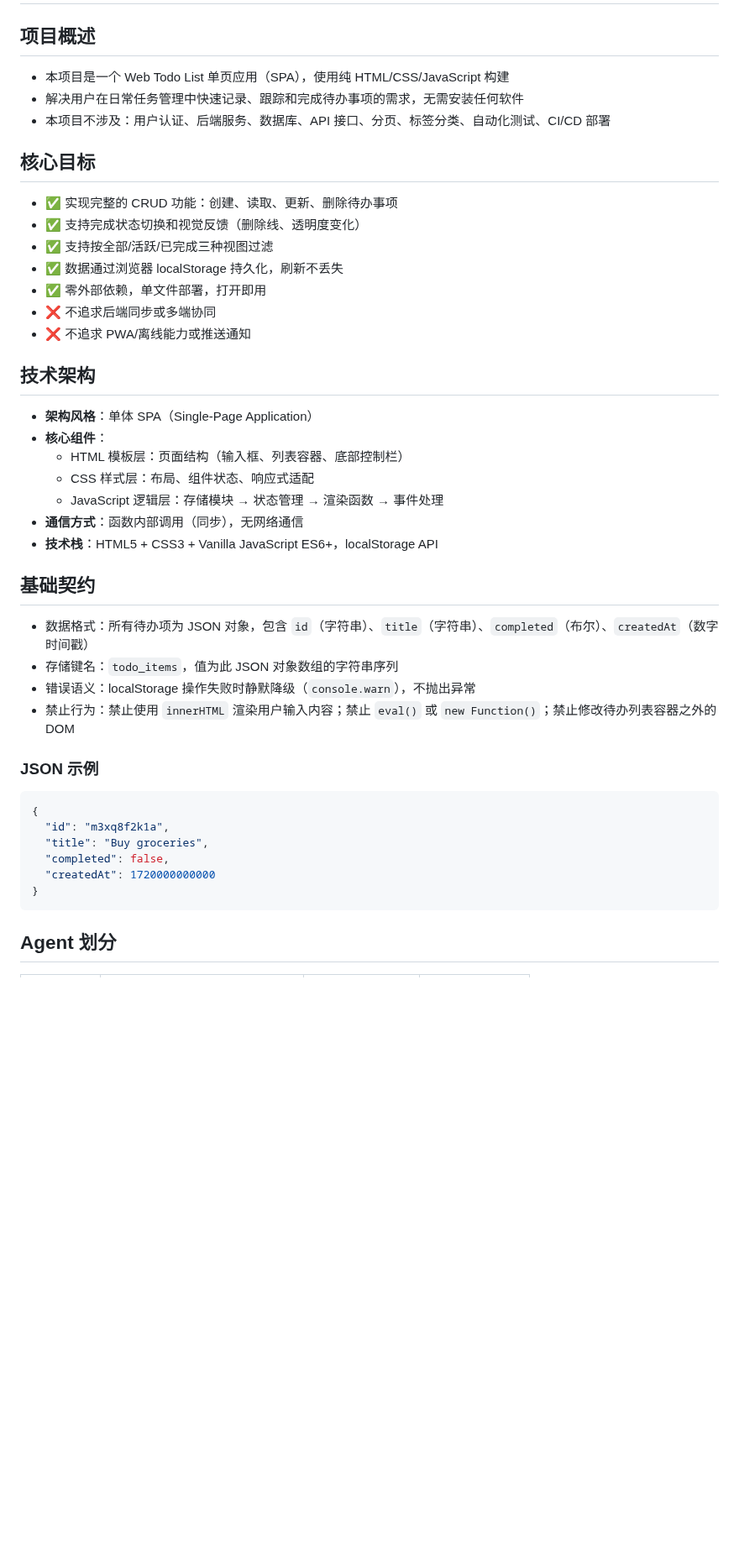
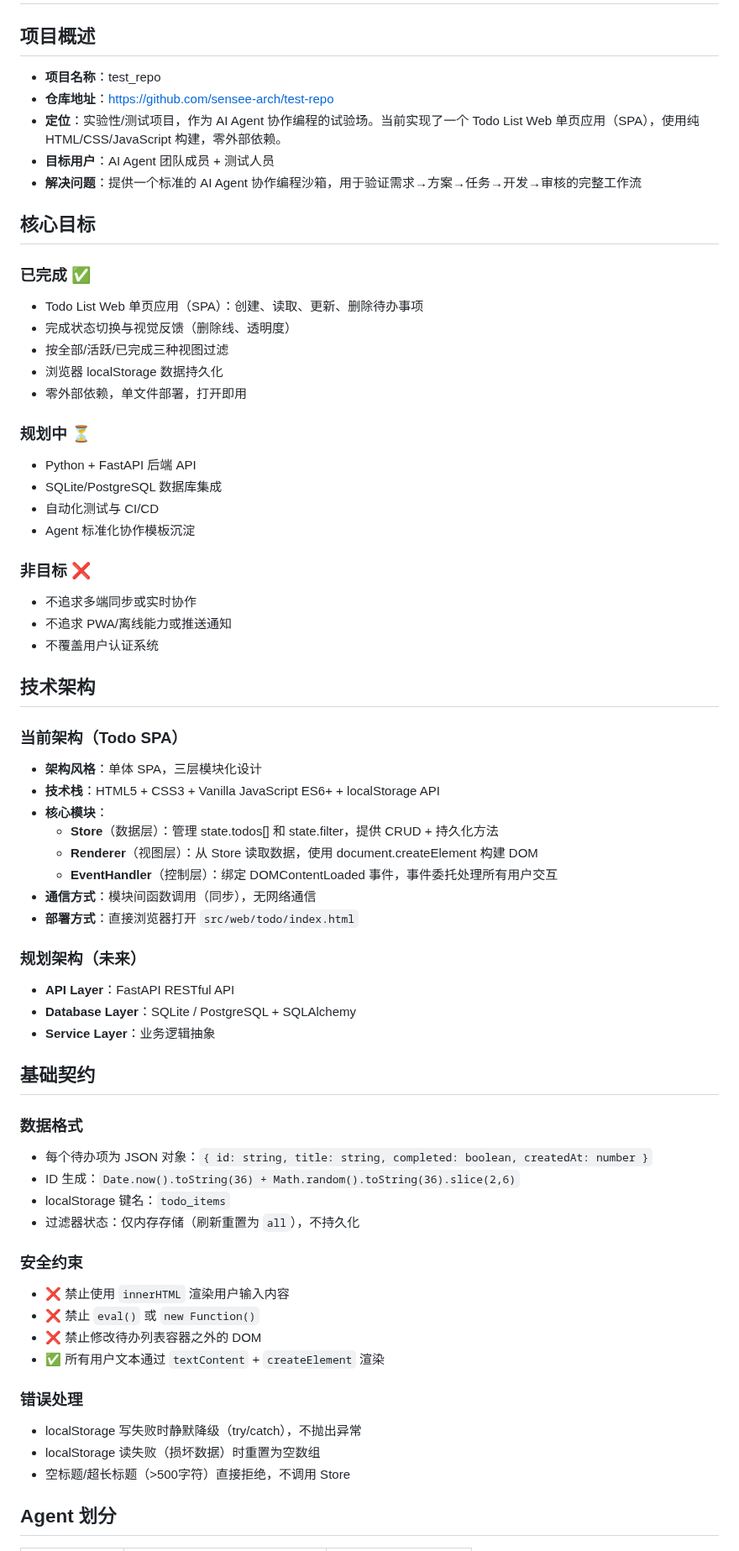
Before and after one commit to sensee-arch/test-repo, a Markdown page: .ai/about.md, the part around one of its changes. Shown at 84% size. GitHub-like rendering; blank space fills up the shorter version.

Commit message:
docs: update .ai/about.md with comprehensive 8-section project constitution

````diff
--- a/.ai/about.md
+++ b/.ai/about.md
@@ -2,46 +2,67 @@
 
 ## 项目概述
 
-- 本项目是一个 Web Todo List 单页应用（SPA），使用纯 HTML/CSS/JavaScript 构建
-- 解决用户在日常任务管理中快速记录、跟踪和完成待办事项的需求，无需安装任何软件
-- 本项目不涉及：用户认证、后端服务、数据库、API 接口、分页、标签分类、自动化测试、CI/CD 部署
+- **项目名称**：test_repo
+- **仓库地址**：https://github.com/sensee-arch/test-repo
+- **定位**：实验性/测试项目，作为 AI Agent 协作编程的试验场。当前实现了一个 Todo List Web 单页应用（SPA），使用纯 HTML/CSS/JavaScript 构建，零外部依赖。
+- **目标用户**：AI Agent 团队成员 + 测试人员
+- **解决问题**：提供一个标准的 AI Agent 协作编程沙箱，用于验证需求→方案→任务→开发→审核的完整工作流
 
 ## 核心目标
 
-- ✅ 实现完整的 CRUD 功能：创建、读取、更新、删除待办事项
-- ✅ 支持完成状态切换和视觉反馈（删除线、透明度变化）
-- ✅ 支持按全部/活跃/已完成三种视图过滤
-- ✅ 数据通过浏览器 localStorage 持久化，刷新不丢失
-- ✅ 零外部依赖，单文件部署，打开即用
-- ❌ 不追求后端同步或多端协同
-- ❌ 不追求 PWA/离线能力或推送通知
+### 已完成 ✅
+- Todo List Web 单页应用（SPA）：创建、读取、更新、删除待办事项
+- 完成状态切换与视觉反馈（删除线、透明度）
+- 按全部/活跃/已完成三种视图过滤
+- 浏览器 localStorage 数据持久化
+- 零外部依赖，单文件部署，打开即用
+
+### 规划中 ⏳
+- Python + FastAPI 后端 API
+- SQLite/PostgreSQL 数据库集成
+- 自动化测试与 CI/CD
+- Agent 标准化协作模板沉淀
+
+### 非目标 ❌
+- 不追求多端同步或实时协作
+- 不追求 PWA/离线能力或推送通知
+- 不覆盖用户认证系统
 
 ## 技术架构
 
-- **架构风格**：单体 SPA（Single-Page Application）
-- **核心组件**：
-  - HTML 模板层：页面结构（输入框、列表容器、底部控制栏）
-  - CSS 样式层：布局、组件状态、响应式适配
-  - JavaScript 逻辑层：存储模块 → 状态管理 → 渲染函数 → 事件处理
-- **通信方式**：函数内部调用（同步），无网络通信
-- **技术栈**：HTML5 + CSS3 + Vanilla JavaScript ES6+，localStorage API
+### 当前架构（Todo SPA）
+- **架构风格**：单体 SPA，三层模块化设计
+- **技术栈**：HTML5 + CSS3 + Vanilla JavaScript ES6+ + localStorage API
+- **核心模块**：
+  - **Store**（数据层）：管理 state.todos[] 和 state.filter，提供 CRUD + 持久化方法
+  - **Renderer**（视图层）：从 Store 读取数据，使用 document.createElement 构建 DOM
+  - **EventHandler**（控制层）：绑定 DOMContentLoaded 事件，事件委托处理所有用户交互
+- **通信方式**：模块间函数调用（同步），无网络通信
+- **部署方式**：直接浏览器打开 `src/web/todo/index.html`
+
+### 规划架构（未来）
+- **API Layer**：FastAPI RESTful API
+- **Database Layer**：SQLite / PostgreSQL + SQLAlchemy
+- **Service Layer**：业务逻辑抽象
 
 ## 基础契约
 
-- 数据格式：所有待办项为 JSON 对象，包含 `id`（字符串）、`title`（字符串）、`completed`（布尔）、`createdAt`（数字时间戳）
-- 存储键名：`todo_items`，值为此 JSON 对象数组的字符串序列
-- 错误语义：localStorage 操作失败时静默降级（`console.warn`），不抛出异常
-- 禁止行为：禁止使用 `innerHTML` 渲染用户输入内容；禁止 `eval()` 或 `new Function()`；禁止修改待办列表容器之外的 DOM
+### 数据格式
+- 每个待办项为 JSON 对象：`{ id: string, title: string, completed: boolean, createdAt: number }`
+- ID 生成：`Date.now().toString(36) + Math.random().toString(36).slice(2,6)`
+- localStorage 键名：`todo_items`
+- 过滤器状态：仅内存存储（刷新重置为 `all`），不持久化
 
-### JSON 示例
-```json
-{
-  "id": "m3xq8f2k1a",
-  "title": "Buy groceries",
-  "completed": false,
-  "createdAt": 1720000000000
-}
-```
+### 安全约束
+- ❌ 禁止使用 `innerHTML` 渲染用户输入内容
+- ❌ 禁止 `eval()` 或 `new Function()`
+- ❌ 禁止修改待办列表容器之外的 DOM
+- ✅ 所有用户文本通过 `textContent` + `createElement` 渲染
+
+### 错误处理
+- localStorage 写失败时静默降级（try/catch），不抛出异常
+- localStorage 读失败（损坏数据）时重置为空数组
+- 空标题/超长标题（>500字符）直接拒绝，不调用 Store
 
 ## Agent 划分
 
````
Also changed, not shown: other parts of .ai/about.md (+44 -17 lines).
